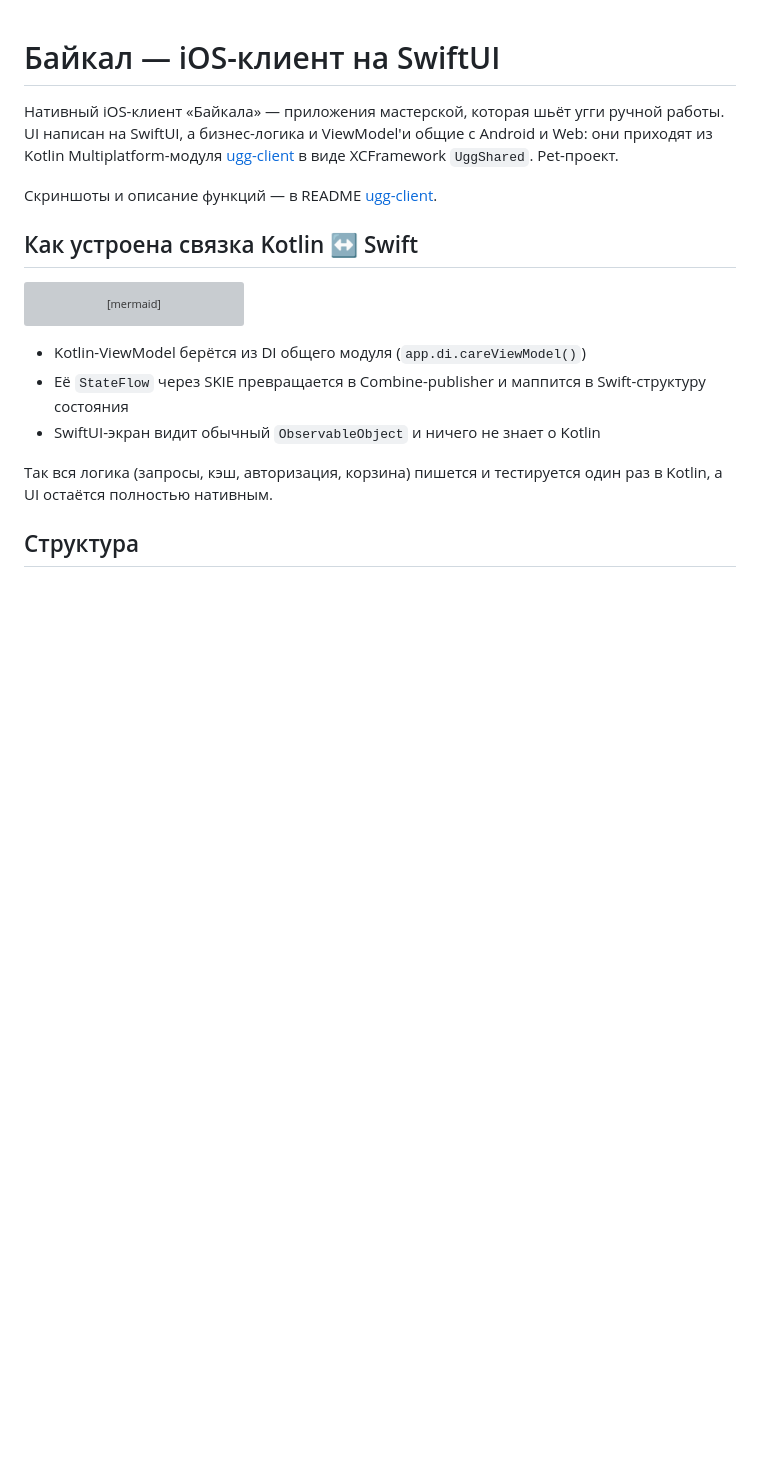
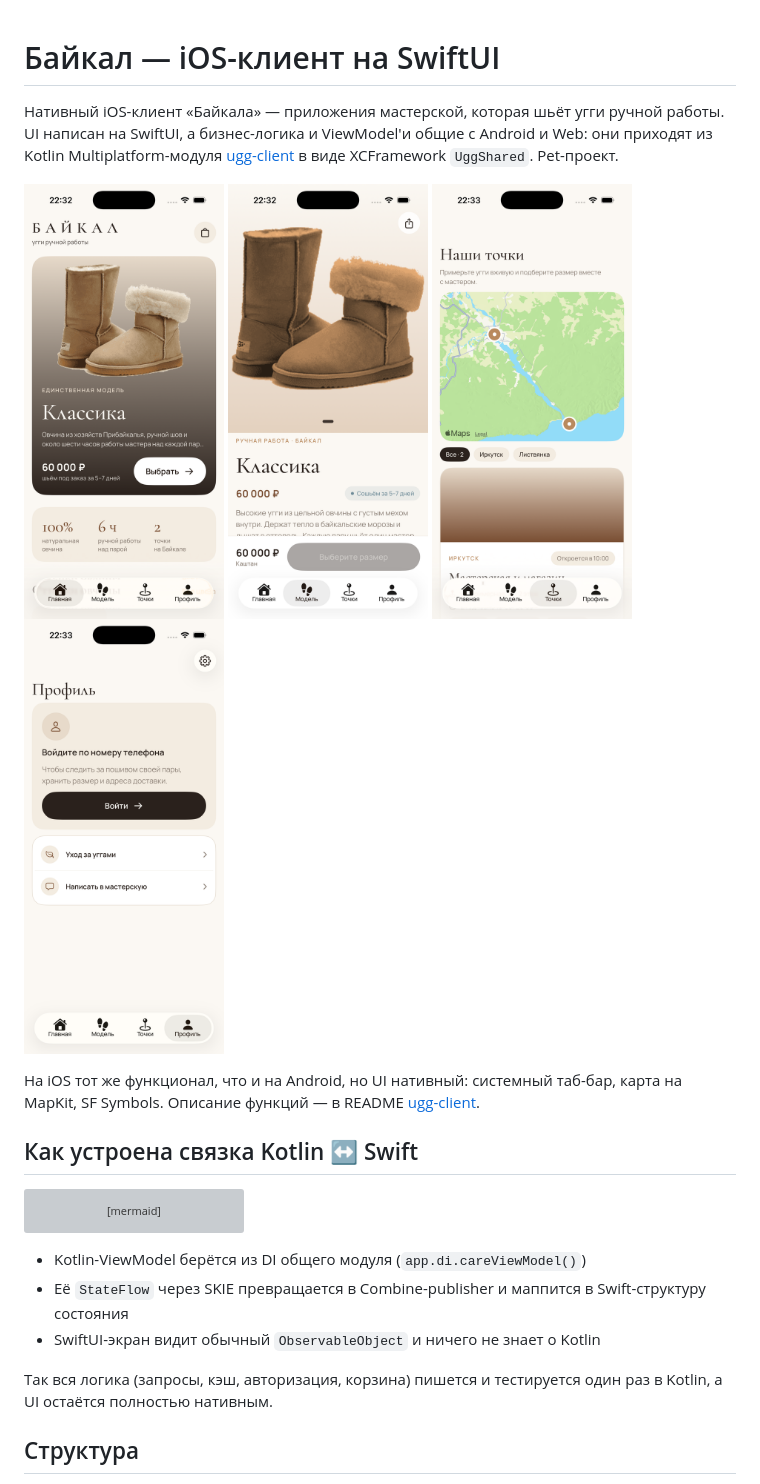
Before and after one commit to DinarBes/ugg-apple, a Markdown page: README.md, the part around the change. GitHub-like rendering; pictures changed too: docs/screenshots/home.png (added), docs/screenshots/product.png (added), docs/screenshots/profile.png (added); blank space fills up the shorter version; grey boxes are pictures that could not be loaded.

Commit message:
Add iOS screenshots to README
Co-Authored-By: Claude Opus 5.5 <noreply@anthropic.com>
Claude-Session: https://claude.ai/code/session_01VeCmXWCtRYZzFK2UbkS7KM

```diff
--- a/README.md
+++ b/README.md
@@ -4,7 +4,9 @@
 общие с Android и Web: они приходят из Kotlin Multiplatform-модуля [ugg-client](https://github.com/DinarBes/ugg-client)
 в виде XCFramework `UggShared`. Pet-проект.
 
-Скриншоты и описание функций — в README [ugg-client](https://github.com/DinarBes/ugg-client).
+<img src="docs/screenshots/home.png" width="200"> <img src="docs/screenshots/product.png" width="200"> <img src="docs/screenshots/stores.png" width="200"> <img src="docs/screenshots/profile.png" width="200">
+
+На iOS тот же функционал, что и на Android, но UI нативный: системный таб-бар, карта на MapKit, SF Symbols. Описание функций — в README [ugg-client](https://github.com/DinarBes/ugg-client).
 
 ## Как устроена связка Kotlin ↔ Swift
 
```
